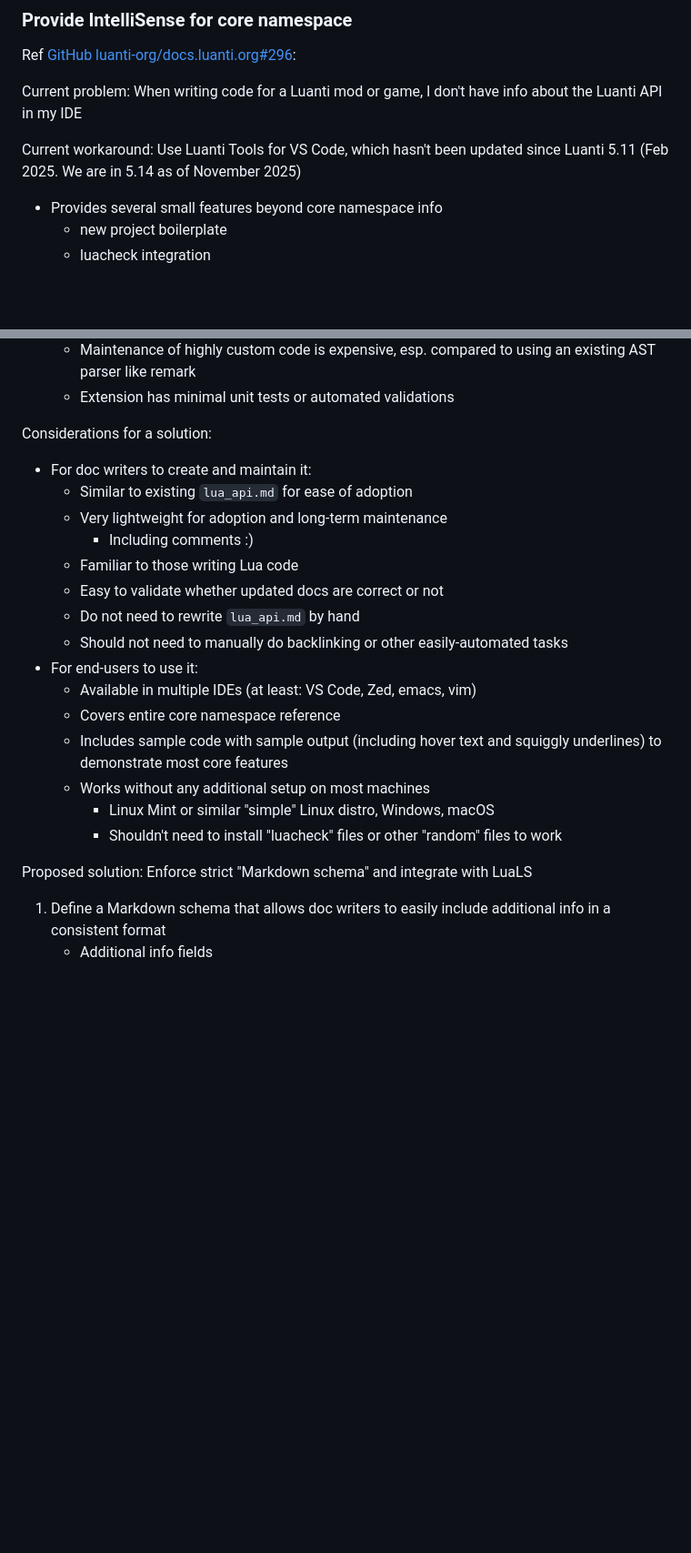
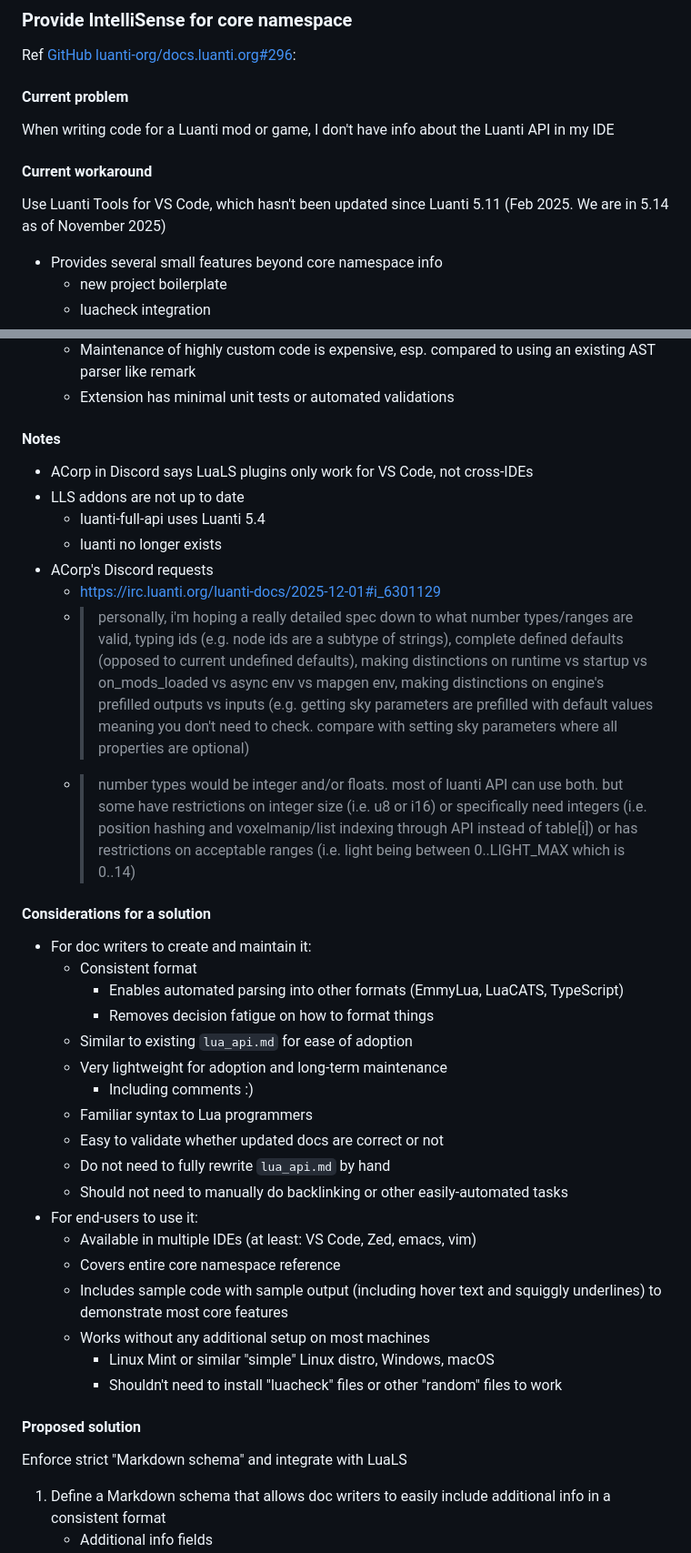
Before and after one commit to mark-wiemer/hello-hello, a Markdown page: packages/luanti/readme.md, 2 parts joined by grey strips. Shown at 91% size. Rendered like a GitHub page; blank space fills up the shorter version.

Commit message:
docs(luanti): update readme with ACorp and format

```diff
--- a/packages/luanti/readme.md
+++ b/packages/luanti/readme.md
@@ -15,9 +15,13 @@ Fortunately, I can translate the Hello World projects directly into further impr
 
 Ref [GitHub luanti-org/docs.luanti.org#296](https://github.com/luanti-org/docs.luanti.org/issues/296):
 
-Current problem: When writing code for a Luanti mod or game, I don't have info about the Luanti API in my IDE
+#### Current problem
 
-Current workaround: Use Luanti Tools for VS Code, which hasn't been updated since Luanti 5.11 (Feb 2025. We are in 5.14 as of November 2025)
+When writing code for a Luanti mod or game, I don't have info about the Luanti API in my IDE
+
+#### Current workaround
+
+Use Luanti Tools for VS Code, which hasn't been updated since Luanti 5.11 (Feb 2025. We are in 5.14 as of November 2025)
 
 - Provides several small features beyond core namespace info
   - new project boilerplate
@@ -30,15 +34,29 @@ Current workaround: Use Luanti Tools for VS Code, which hasn't been updated sinc
   - Maintenance of highly custom code is expensive, esp. compared to using an existing AST parser like remark
   - Extension has minimal unit tests or automated validations
 
-Considerations for a solution:
+#### Notes
+
+- ACorp in Discord says LuaLS plugins only work for VS Code, not cross-IDEs
+- LLS addons are not up to date
+  - luanti-full-api uses Luanti 5.4
+  - luanti no longer exists
+- ACorp's Discord requests
+  - https://irc.luanti.org/luanti-docs/2025-12-01#i_6301129
+  - > personally, i'm hoping a really detailed spec down to what number types/ranges are valid, typing ids (e.g. node ids are a subtype of strings), complete defined defaults (opposed to current undefined defaults), making distinctions on runtime vs startup vs on_mods_loaded vs async env vs mapgen env, making distinctions on engine's prefilled outputs vs inputs (e.g. getting sky parameters are prefilled with default values meaning you don't need to check. compare with setting sky parameters where all properties are optional)
+  - > number types would be integer and/or floats. most of luanti API can use both. but some have restrictions on integer size (i.e. u8 or i16) or specifically need integers (i.e. position hashing and voxelmanip/list indexing through API instead of table[i]) or has restrictions on acceptable ranges (i.e. light being between 0..LIGHT_MAX which is 0..14)
+
+#### Considerations for a solution
 
 - For doc writers to create and maintain it:
+  - Consistent format
+    - Enables automated parsing into other formats (EmmyLua, LuaCATS, TypeScript)
+    - Removes decision fatigue on how to format things
   - Similar to existing `lua_api.md` for ease of adoption
   - Very lightweight for adoption and long-term maintenance
     - Including comments :)
-  - Familiar to those writing Lua code
+  - Familiar syntax to Lua programmers
   - Easy to validate whether updated docs are correct or not
-  - Do not need to rewrite `lua_api.md` by hand
+  - Do not need to fully rewrite `lua_api.md` by hand
   - Should not need to manually do backlinking or other easily-automated tasks
 - For end-users to use it:
   - Available in multiple IDEs (at least: VS Code, Zed, emacs, vim)
@@ -48,7 +66,9 @@ Considerations for a solution:
     - Linux Mint or similar "simple" Linux distro, Windows, macOS
     - Shouldn't need to install "luacheck" files or other "random" files to work
 
-Proposed solution: Enforce strict "Markdown schema" and integrate with LuaLS
+#### Proposed solution
+
+Enforce strict "Markdown schema" and integrate with LuaLS
 
 1. Define a Markdown schema that allows doc writers to easily include additional info in a consistent format
    - Additional info fields
```
